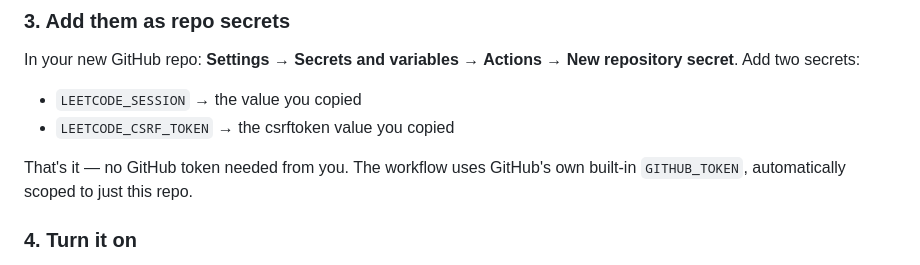
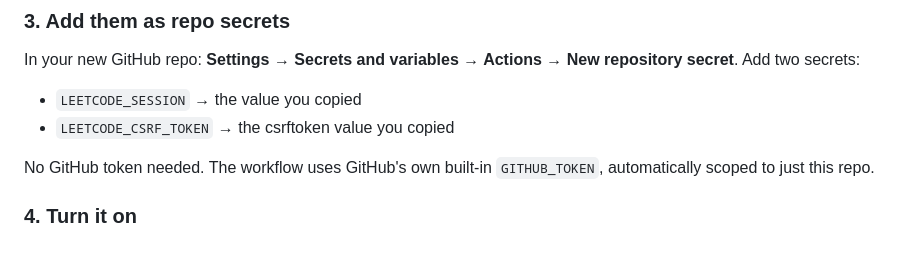
Before and after one commit to devanshi14malhotra/leet-to-git, a Markdown page: README.md, the part around the change. Drawn GitHub-style.

Commit message:
Update README for GitHub token usage clarification

```diff
--- a/README.md
+++ b/README.md
@@ -76,7 +76,7 @@ New repository secret**. Add two secrets:
 - `LEETCODE_SESSION` → the value you copied
 - `LEETCODE_CSRF_TOKEN` → the csrftoken value you copied
 
-That's it — no GitHub token needed from you. The workflow uses GitHub's
+No GitHub token needed. The workflow uses GitHub's
 own built-in `GITHUB_TOKEN`, automatically scoped to just this repo.
 
 ### 4. Turn it on
```
